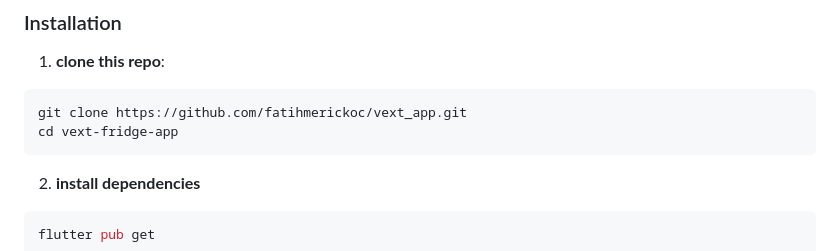
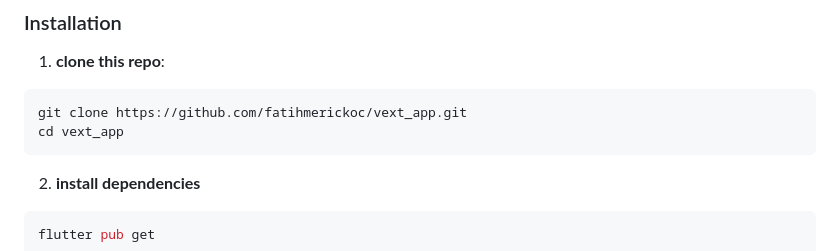
Before and after one commit to fatihmerickoc/vext_app, a Markdown page: README.md, the part around the change. Drawn GitHub-style.

Commit message:
small changes inn readme.md

````diff
--- a/README.md
+++ b/README.md
@@ -37,7 +37,7 @@ this app fetches data from ThingsBoard using 2 methods:
 1. **clone this repo**:
 ```sh
 git clone https://github.com/fatihmerickoc/vext_app.git
-cd vext-fridge-app
+cd vext_app
 ```
 2. **install dependencies**
 ```sh
````
